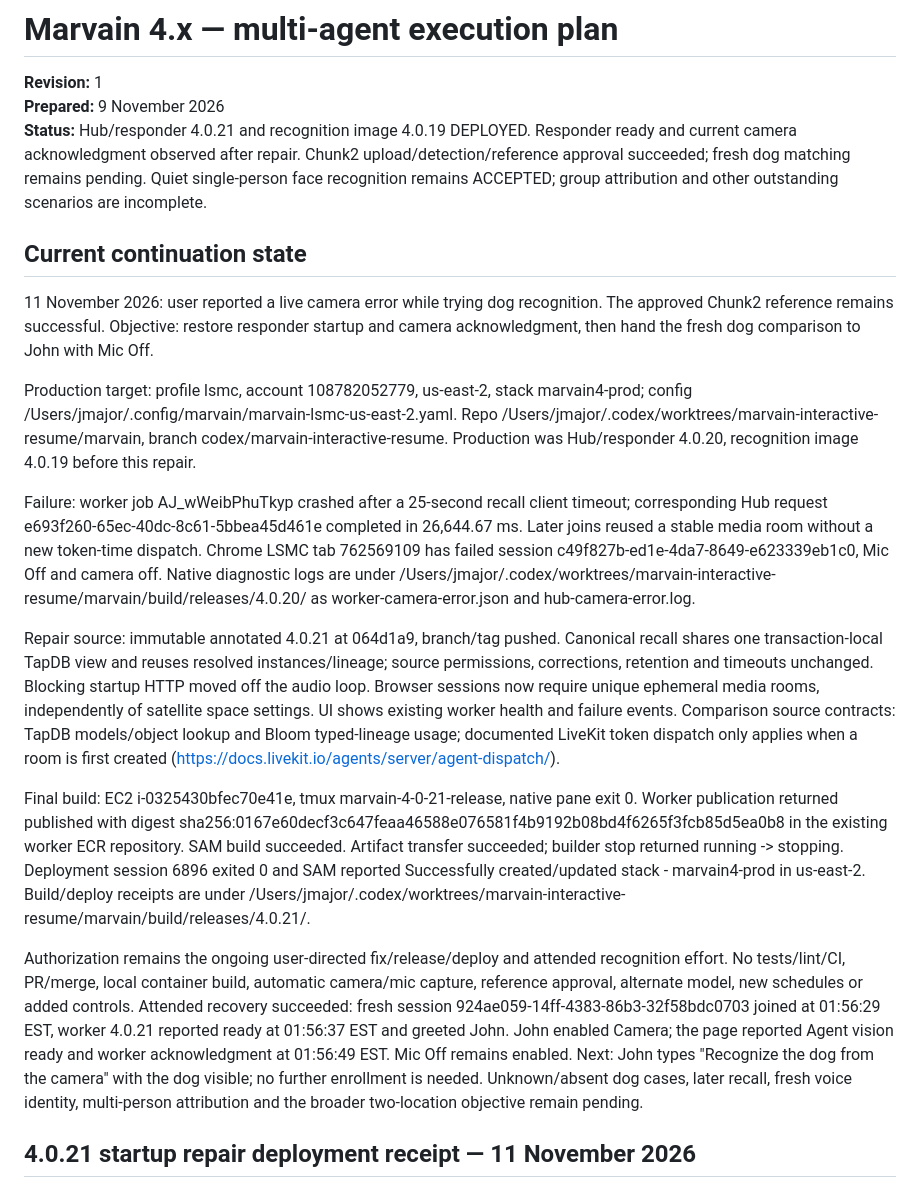
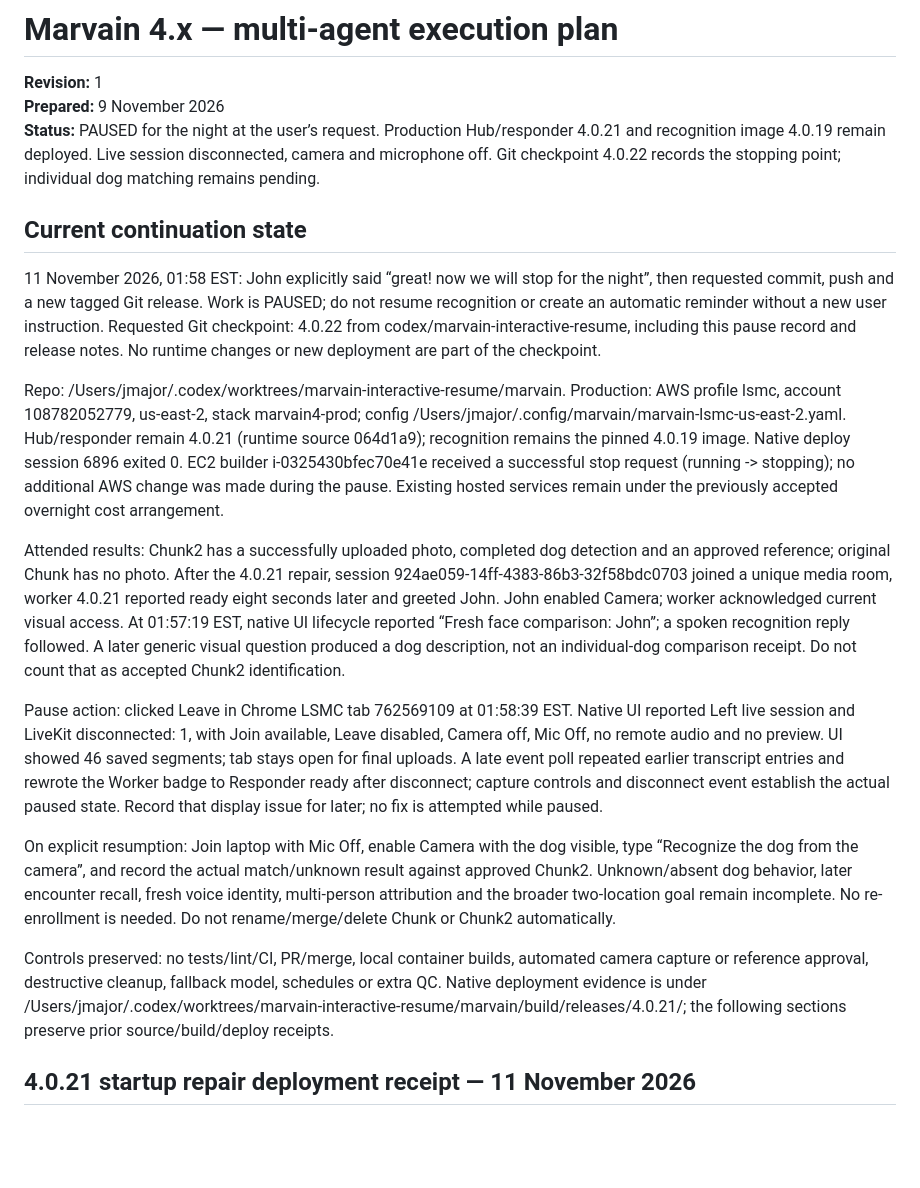
Before and after one commit to Daylily-Informatics/marvain, a Markdown page: docs/plans/20261109_marvain_4x_multiagent_execution_plan.md, the part around the change. GitHub-like rendering; blank space fills up the shorter version.

Commit message:
Record overnight pause and Marvain 4.0.22 checkpoint

```diff
--- a/docs/plans/20261109_marvain_4x_multiagent_execution_plan.md
+++ b/docs/plans/20261109_marvain_4x_multiagent_execution_plan.md
@@ -2,21 +2,21 @@
 
 **Revision:** 1
 **Prepared:** 9 November 2026
-**Status:** Hub/responder 4.0.21 and recognition image 4.0.19 DEPLOYED. Responder ready and current camera acknowledgment observed after repair. Chunk2 upload/detection/reference approval succeeded; fresh dog matching remains pending. Quiet single-person face recognition remains ACCEPTED; group attribution and other outstanding scenarios are incomplete.
+**Status:** PAUSED for the night at the user’s request. Production Hub/responder 4.0.21 and recognition image 4.0.19 remain deployed. Live session disconnected, camera and microphone off. Git checkpoint 4.0.22 records the stopping point; individual dog matching remains pending.
 
 ## Current continuation state
 
-11 November 2026: user reported a live camera error while trying dog recognition. The approved Chunk2 reference remains successful. Objective: restore responder startup and camera acknowledgment, then hand the fresh dog comparison to John with Mic Off.
+11 November 2026, 01:58 EST: John explicitly said “great! now we will stop for the night”, then requested commit, push and a new tagged Git release. Work is PAUSED; do not resume recognition or create an automatic reminder without a new user instruction. Requested Git checkpoint: 4.0.22 from codex/marvain-interactive-resume, including this pause record and release notes. No runtime changes or new deployment are part of the checkpoint.
 
-Production target: profile lsmc, account 108782052779, us-east-2, stack marvain4-prod; config /Users/jmajor/.config/marvain/marvain-lsmc-us-east-2.yaml. Repo /Users/jmajor/.codex/worktrees/marvain-interactive-resume/marvain, branch codex/marvain-interactive-resume. Production was Hub/responder 4.0.20, recognition image 4.0.19 before this repair.
+Repo: /Users/jmajor/.codex/worktrees/marvain-interactive-resume/marvain. Production: AWS profile lsmc, account 108782052779, us-east-2, stack marvain4-prod; config /Users/jmajor/.config/marvain/marvain-lsmc-us-east-2.yaml. Hub/responder remain 4.0.21 (runtime source 064d1a9); recognition remains the pinned 4.0.19 image. Native deploy session 6896 exited 0. EC2 builder i-0325430bfec70e41e received a successful stop request (running -> stopping); no additional AWS change was made during the pause. Existing hosted services remain under the previously accepted overnight cost arrangement.
 
-Failure: worker job AJ_wWeibPhuTkyp crashed after a 25-second recall client timeout; corresponding Hub request e693f260-65ec-40dc-8c61-5bbea45d461e completed in 26,644.67 ms. Later joins reused a stable media room without a new token-time dispatch. Chrome LSMC tab 762569109 has failed session c49f827b-ed1e-4da7-8649-e623339eb1c0, Mic Off and camera off. Native diagnostic logs are under /Users/jmajor/.codex/worktrees/marvain-interactive-resume/marvain/build/releases/4.0.20/ as worker-camera-error.json and hub-camera-error.log.
+Attended results: Chunk2 has a successfully uploaded photo, completed dog detection and an approved reference; original Chunk has no photo. After the 4.0.21 repair, session 924ae059-14ff-4383-86b3-32f58bdc0703 joined a unique media room, worker 4.0.21 reported ready eight seconds later and greeted John. John enabled Camera; worker acknowledged current visual access. At 01:57:19 EST, native UI lifecycle reported “Fresh face comparison: John”; a spoken recognition reply followed. A later generic visual question produced a dog description, not an individual-dog comparison receipt. Do not count that as accepted Chunk2 identification.
 
-Repair source: immutable annotated 4.0.21 at 064d1a9, branch/tag pushed. Canonical recall shares one transaction-local TapDB view and reuses resolved instances/lineage; source permissions, corrections, retention and timeouts unchanged. Blocking startup HTTP moved off the audio loop. Browser sessions now require unique ephemeral media rooms, independently of satellite space settings. UI shows existing worker health and failure events. Comparison source contracts: TapDB models/object lookup and Bloom typed-lineage usage; documented LiveKit token dispatch only applies when a room is first created (https://docs.livekit.io/agents/server/agent-dispatch/).
+Pause action: clicked Leave in Chrome LSMC tab 762569109 at 01:58:39 EST. Native UI reported Left live session and LiveKit disconnected: 1, with Join available, Leave disabled, Camera off, Mic Off, no remote audio and no preview. UI showed 46 saved segments; tab stays open for final uploads. A late event poll repeated earlier transcript entries and rewrote the Worker badge to Responder ready after disconnect; capture controls and disconnect event establish the actual paused state. Record that display issue for later; no fix is attempted while paused.
 
-Final build: EC2 i-0325430bfec70e41e, tmux marvain-4-0-21-release, native pane exit 0. Worker publication returned published with digest sha256:0167e60decf3c647feaa46588e076581f4b9192b08bd4f6265f3fcb85d5ea0b8 in the existing worker ECR repository. SAM build succeeded. Artifact transfer succeeded; builder stop returned running -> stopping. Deployment session 6896 exited 0 and SAM reported Successfully created/updated stack - marvain4-prod in us-east-2. Build/deploy receipts are under /Users/jmajor/.codex/worktrees/marvain-interactive-resume/marvain/build/releases/4.0.21/.
+On explicit resumption: Join laptop with Mic Off, enable Camera with the dog visible, type “Recognize the dog from the camera”, and record the actual match/unknown result against approved Chunk2. Unknown/absent dog behavior, later encounter recall, fresh voice identity, multi-person attribution and the broader two-location goal remain incomplete. No re-enrollment is needed. Do not rename/merge/delete Chunk or Chunk2 automatically.
 
-Authorization remains the ongoing user-directed fix/release/deploy and attended recognition effort. No tests/lint/CI, PR/merge, local container build, automatic camera/mic capture, reference approval, alternate model, new schedules or added controls. Attended recovery succeeded: fresh session 924ae059-14ff-4383-86b3-32f58bdc0703 joined at 01:56:29 EST, worker 4.0.21 reported ready at 01:56:37 EST and greeted John. John enabled Camera; the page reported Agent vision ready and worker acknowledgment at 01:56:49 EST. Mic Off remains enabled. Next: John types "Recognize the dog from the camera" with the dog visible; no further enrollment is needed. Unknown/absent dog cases, later recall, fresh voice identity, multi-person attribution and the broader two-location objective remain pending.
+Controls preserved: no tests/lint/CI, PR/merge, local container builds, automated camera capture or reference approval, destructive cleanup, fallback model, schedules or extra QC. Native deployment evidence is under /Users/jmajor/.codex/worktrees/marvain-interactive-resume/marvain/build/releases/4.0.21/; the following sections preserve prior source/build/deploy receipts.
 
 ## 4.0.21 startup repair deployment receipt — 11 November 2026
 
```
Also changed, not shown: docs/plans/20261111_marvain_4_0_22_release_notes.md (added, +13 -0 lines).
